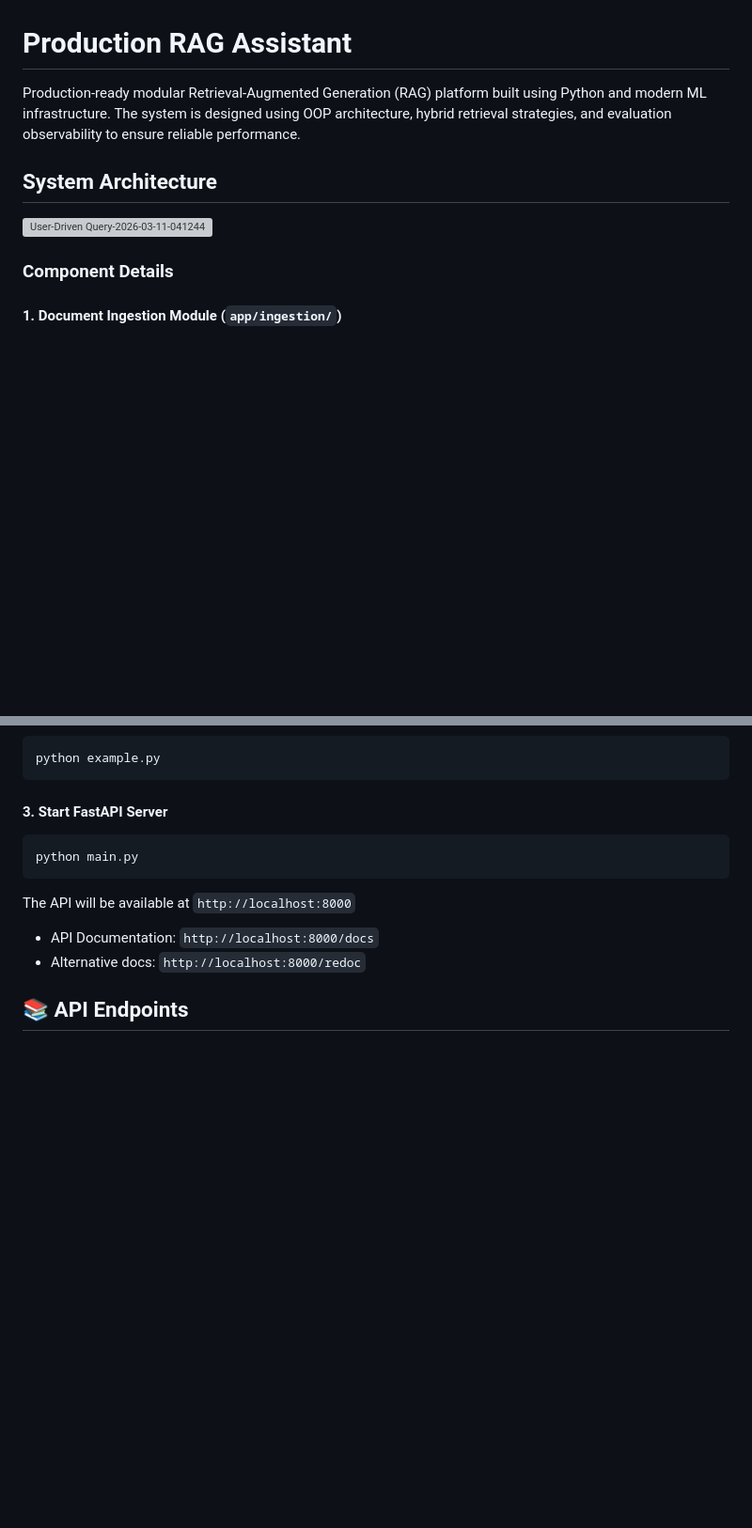
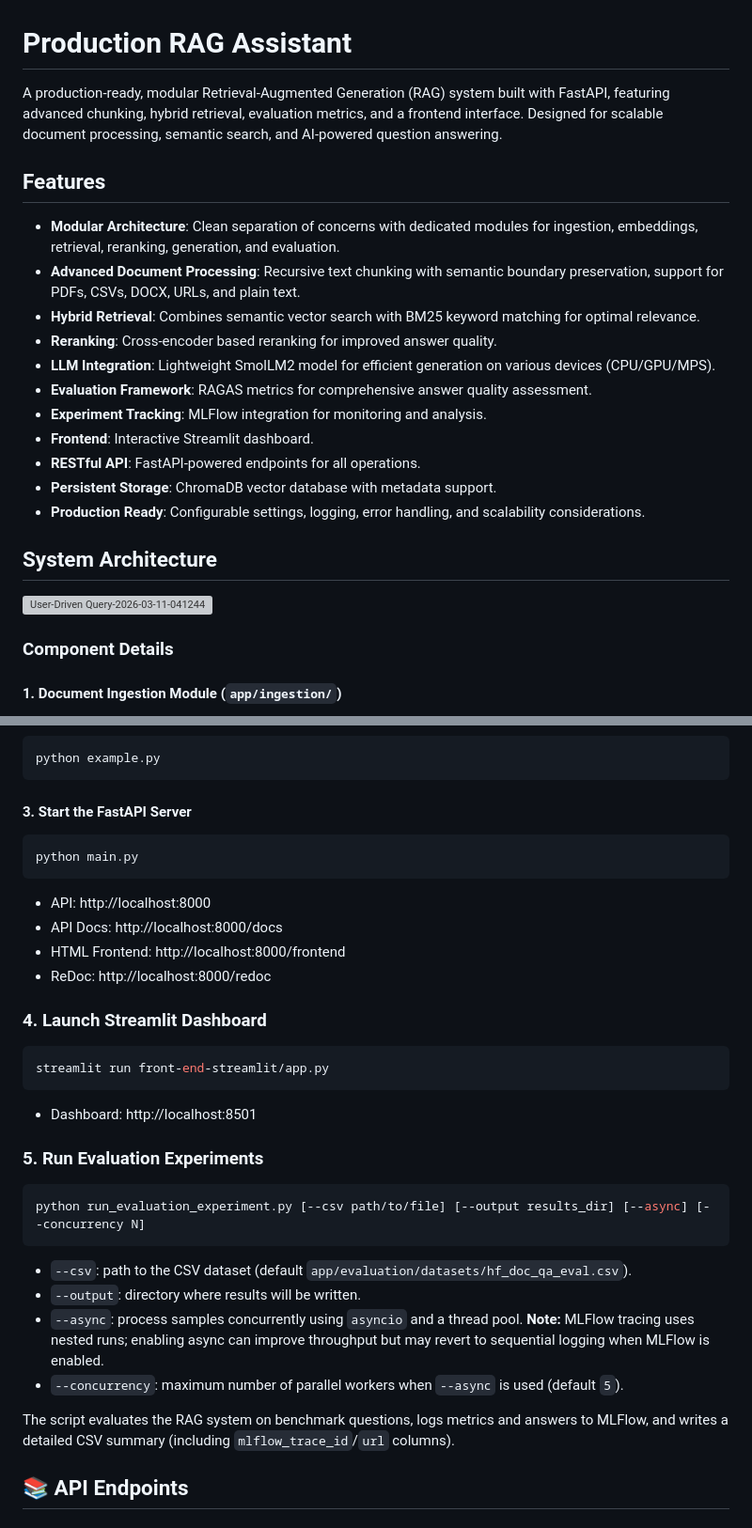
Before and after one commit to NazgulT/rag-assistant, a Markdown page: README.md, 2 parts joined by grey strips. Shown at 94% size. Rendered like a GitHub page; blank space fills up the shorter version; grey boxes are pictures that could not be loaded.

Commit message:
Revise README for improved feature and usage details
Updated README to enhance clarity on features, installation, and usage instructions.

````diff
--- a/README.md
+++ b/README.md
@@ -1,11 +1,23 @@
 # Production RAG Assistant
 
-Production-ready modular Retrieval-Augmented Generation (RAG) platform built using Python and modern ML infrastructure. The system is designed using OOP architecture, hybrid retrieval strategies, and evaluation observability to ensure reliable performance.
+A production-ready, modular Retrieval-Augmented Generation (RAG) system built with FastAPI, featuring advanced chunking, hybrid retrieval, evaluation metrics, and a frontend interface. Designed for scalable document processing, semantic search, and AI-powered question answering.
+
+## Features
+
+- **Modular Architecture**: Clean separation of concerns with dedicated modules for ingestion, embeddings, retrieval, reranking, generation, and evaluation.
+- **Advanced Document Processing**: Recursive text chunking with semantic boundary preservation, support for PDFs, CSVs, DOCX, URLs, and plain text.
+- **Hybrid Retrieval**: Combines semantic vector search with BM25 keyword matching for optimal relevance.
+- **Reranking**: Cross-encoder based reranking for improved answer quality.
+- **LLM Integration**: Lightweight SmolLM2 model for efficient generation on various devices (CPU/GPU/MPS).
+- **Evaluation Framework**: RAGAS metrics for comprehensive answer quality assessment.
+- **Experiment Tracking**: MLFlow integration for monitoring and analysis.
+- **Frontend**: Interactive Streamlit dashboard.
+- **RESTful API**: FastAPI-powered endpoints for all operations.
+- **Persistent Storage**: ChromaDB vector database with metadata support.
+- **Production Ready**: Configurable settings, logging, error handling, and scalability considerations.
 
 ## System Architecture
 ![User-Driven Query-2026-03-11-041244](https://github.com/user-attachments/assets/e48bb800-1bba-4768-8772-6d4585212557)
-
-
 
 
 ### Component Details
@@ -129,16 +147,39 @@ print(f"Reranked {len(response.reranked_documents)} documents")
 python example.py
 ```
 
-#### 3. **Start FastAPI Server**
+#### 3. Start the FastAPI Server
 
 ```bash
 python main.py
 ```
 
-The API will be available at `http://localhost:8000`
+- API: http://localhost:8000
+- API Docs: http://localhost:8000/docs
+- HTML Frontend: http://localhost:8000/frontend
+- ReDoc: http://localhost:8000/redoc
 
-- API Documentation: `http://localhost:8000/docs`
-- Alternative docs: `http://localhost:8000/redoc`
+### 4. Launch Streamlit Dashboard
+
+```bash
+streamlit run front-end-streamlit/app.py
+```
+
+- Dashboard: http://localhost:8501
+
+### 5. Run Evaluation Experiments
+
+```bash
+python run_evaluation_experiment.py [--csv path/to/file] [--output results_dir] [--async] [--concurrency N]
+```
+
+- `--csv`: path to the CSV dataset (default `app/evaluation/datasets/hf_doc_qa_eval.csv`).
+- `--output`: directory where results will be written.
+- `--async`: process samples concurrently using `asyncio` and a thread pool.  **Note:** MLFlow tracing uses nested runs; enabling async can improve throughput but may revert to sequential logging when MLFlow is enabled.
+- `--concurrency`: maximum number of parallel workers when `--async` is used (default `5`).
+
+The script evaluates the RAG system on benchmark questions, logs metrics
+and answers to MLFlow, and writes a detailed CSV summary (including
+`mlflow_trace_id`/`url` columns).
 
 ## 📚 API Endpoints
 
````
Also changed, not shown: other parts of README.md (+7 -1 lines).
